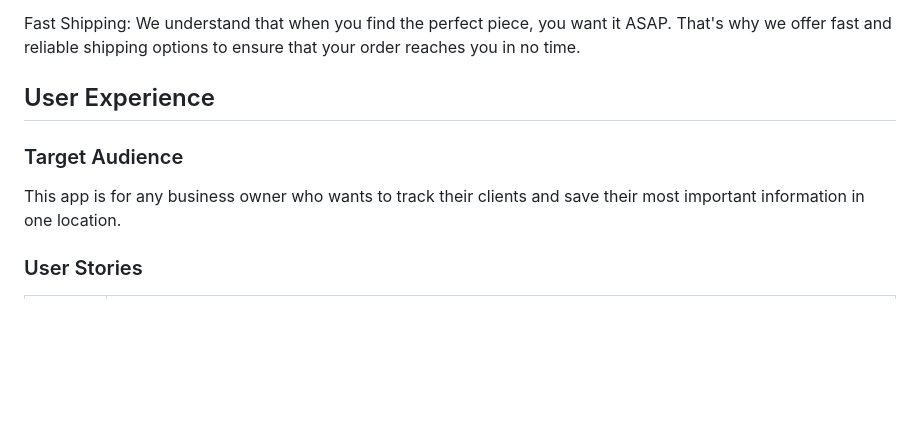
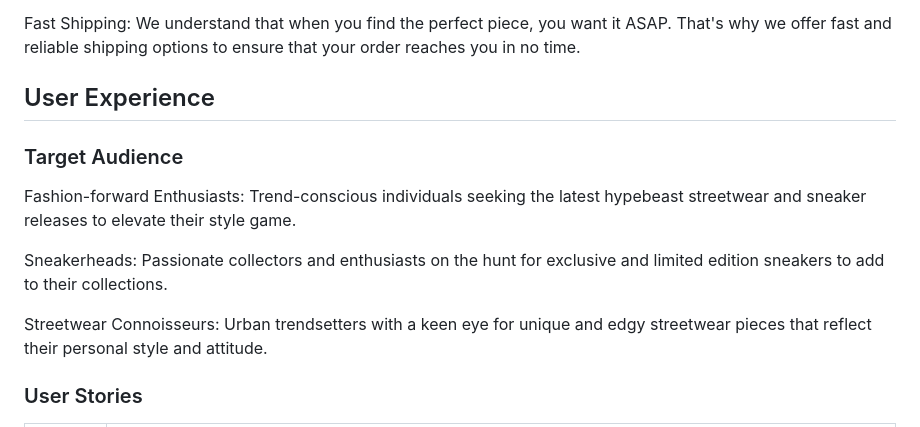
Before and after one commit to Omar-Alme/e-commerce, a Markdown page: README.md, the part around the change. GitHub-like rendering; blank space fills up the shorter version.

Commit message:
add target audience

```diff
--- a/README.md
+++ b/README.md
@@ -28,13 +28,15 @@ Fast Shipping: We understand that when you find the perfect piece, you want it A
 
 
 
-
-
 ## User Experience
 
 ### Target Audience
 
-This app is for any business owner who wants to track their clients and save their most important information in one location.
+Fashion-forward Enthusiasts: Trend-conscious individuals seeking the latest hypebeast streetwear and sneaker releases to elevate their style game.
+
+Sneakerheads: Passionate collectors and enthusiasts on the hunt for exclusive and limited edition sneakers to add to their collections.
+
+Streetwear Connoisseurs: Urban trendsetters with a keen eye for unique and edgy streetwear pieces that reflect their personal style and attitude.
 
 ### User Stories
 
```
